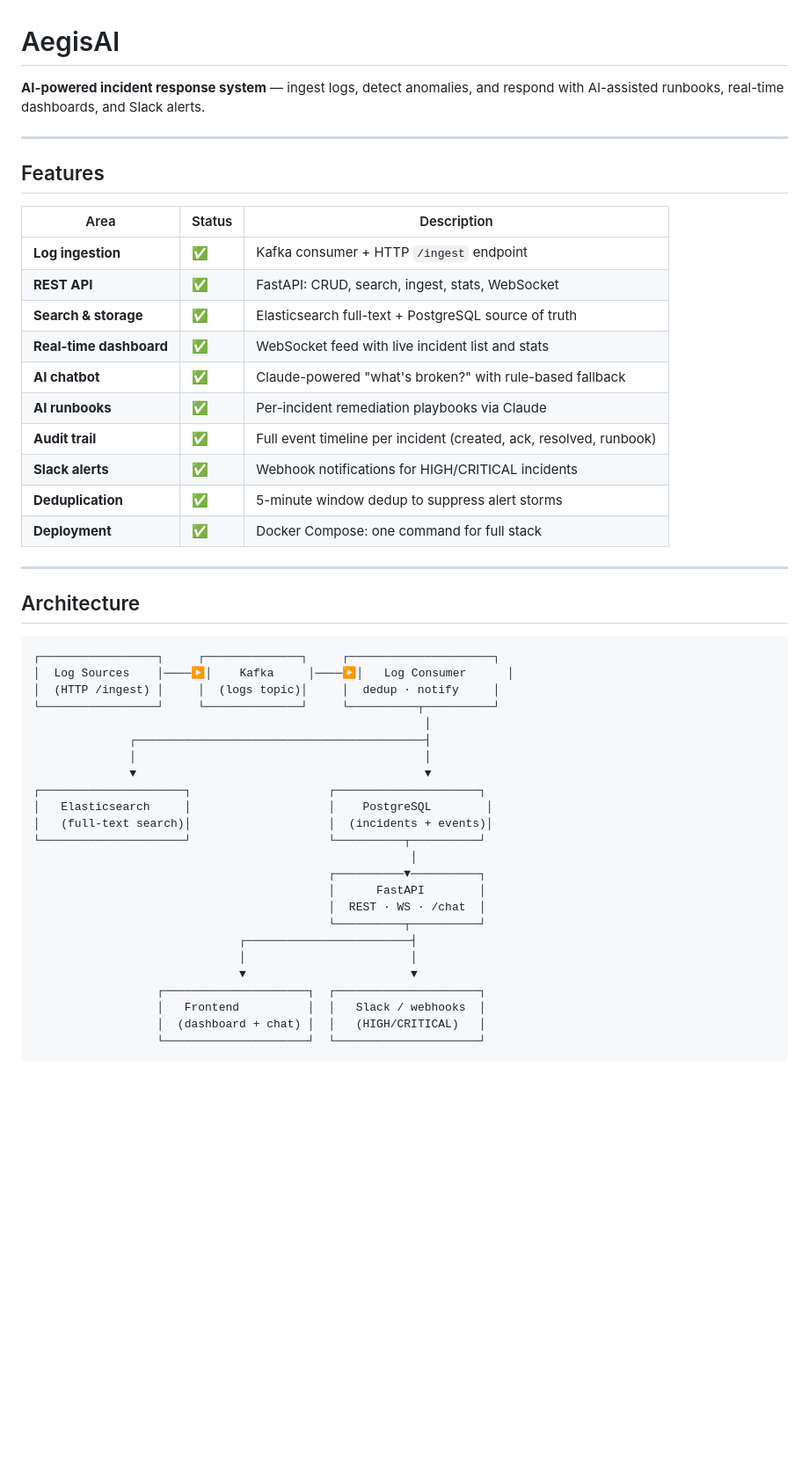
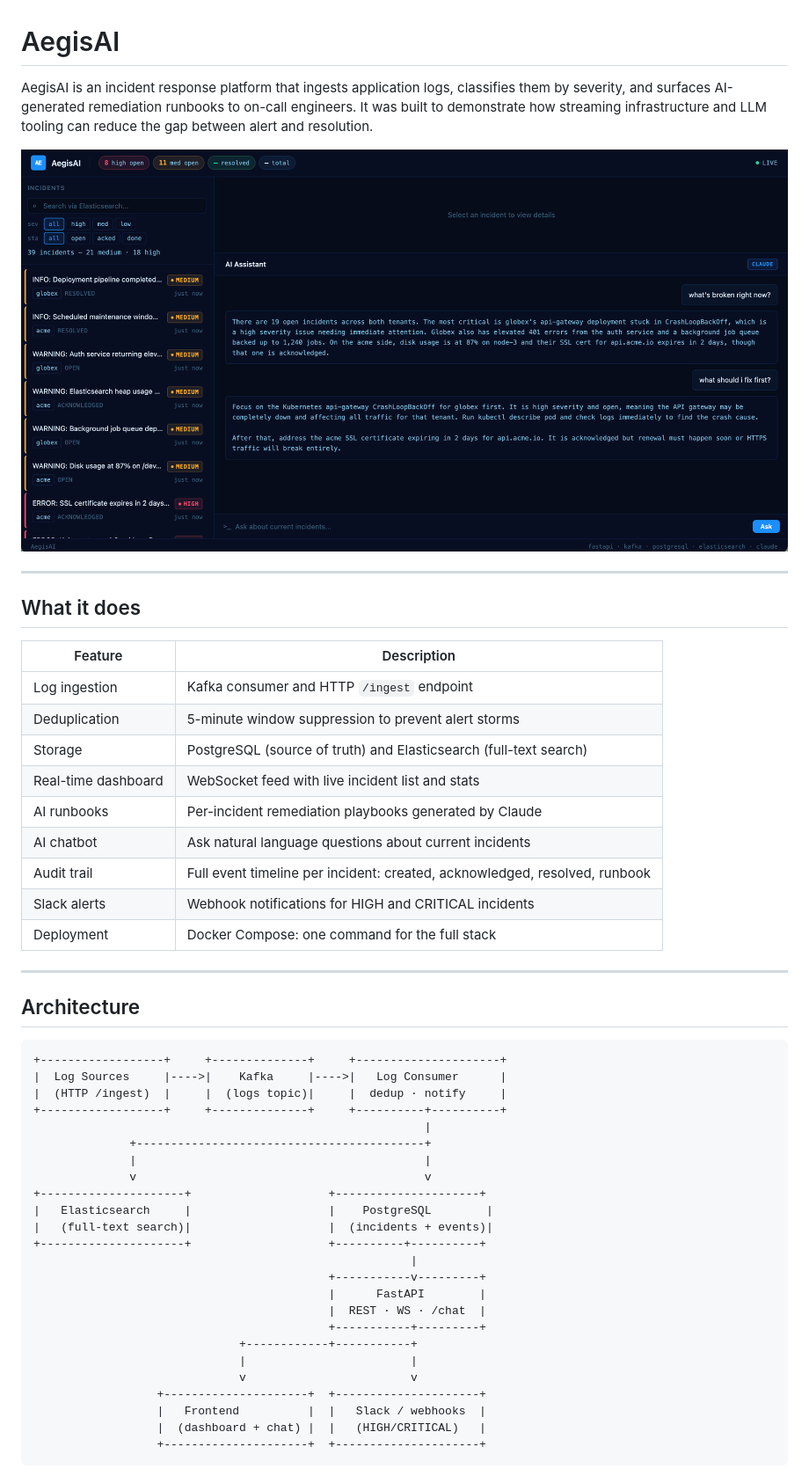
Before and after one commit to nrao04/AegisAI, a Markdown page: README.md, the part around one of its changes. Shown at 88% size. GitHub-like rendering; pictures changed too: docs/aegisAiPic7.png (added); blank space fills up the shorter version.

Commit message:
finalized project & put demo pics & tested end to end system, passed all tests:

````diff
--- a/README.md
+++ b/README.md
@@ -1,51 +1,52 @@
 # AegisAI
 
-**AI-powered incident response system** — ingest logs, detect anomalies, and respond with AI-assisted runbooks, real-time dashboards, and Slack alerts.
+AegisAI is an incident response platform that ingests application logs, classifies them by severity, and surfaces AI-generated remediation runbooks to on-call engineers. It was built to demonstrate how streaming infrastructure and LLM tooling can reduce the gap between alert and resolution.
+
+![AegisAI Dashboard](docs/aegisAiPic7.png)
 
 ---
 
-## Features
+## What it does
 
-| Area | Status | Description |
-|------|--------|-------------|
-| **Log ingestion** | ✅ | Kafka consumer + HTTP `/ingest` endpoint |
-| **REST API** | ✅ | FastAPI: CRUD, search, ingest, stats, WebSocket |
-| **Search & storage** | ✅ | Elasticsearch full-text + PostgreSQL source of truth |
-| **Real-time dashboard** | ✅ | WebSocket feed with live incident list and stats |
-| **AI chatbot** | ✅ | Claude-powered "what's broken?" with rule-based fallback |
-| **AI runbooks** | ✅ | Per-incident remediation playbooks via Claude |
-| **Audit trail** | ✅ | Full event timeline per incident (created, ack, resolved, runbook) |
-| **Slack alerts** | ✅ | Webhook notifications for HIGH/CRITICAL incidents |
-| **Deduplication** | ✅ | 5-minute window dedup to suppress alert storms |
-| **Deployment** | ✅ | Docker Compose: one command for full stack |
+| Feature | Description |
+|---------|-------------|
+| Log ingestion | Kafka consumer and HTTP `/ingest` endpoint |
+| Deduplication | 5-minute window suppression to prevent alert storms |
+| Storage | PostgreSQL (source of truth) and Elasticsearch (full-text search) |
+| Real-time dashboard | WebSocket feed with live incident list and stats |
+| AI runbooks | Per-incident remediation playbooks generated by Claude |
+| AI chatbot | Ask natural language questions about current incidents |
+| Audit trail | Full event timeline per incident: created, acknowledged, resolved, runbook |
+| Slack alerts | Webhook notifications for HIGH and CRITICAL incidents |
+| Deployment | Docker Compose: one command for the full stack |
 
 ---
 
 ## Architecture
 
 ```
-┌─────────────────┐     ┌──────────────┐     ┌─────────────────────┐
-│  Log Sources    │────▶│    Kafka     │────▶│   Log Consumer      │
-│  (HTTP /ingest) │     │  (logs topic)│     │  dedup · notify     │
-└─────────────────┘     └──────────────┘     └──────────┬──────────┘
-                                                         │
-              ┌──────────────────────────────────────────┤
-              │                                          │
-              ▼                                          ▼
-┌─────────────────────┐                    ┌─────────────────────┐
-│   Elasticsearch     │                    │    PostgreSQL        │
-│   (full-text search)│                    │  (incidents + events)│
-└─────────────────────┘                    └──────────┬──────────┘
-                                                       │
-                                           ┌──────────▼──────────┐
-                                           │      FastAPI        │
-                                           │  REST · WS · /chat  │
-                                           └──────────┬──────────┘
-                              ┌────────────────────────┤
-                              │                        │
-                              ▼                        ▼
-                  ┌─────────────────────┐  ┌─────────────────────┐
-                  │   Frontend          │  │   Slack / webhooks  │
-                  │  (dashboard + chat) │  │   (HIGH/CRITICAL)   │
-                  └─────────────────────┘  └─────────────────────┘
++------------------+     +--------------+     +---------------------+
+|  Log Sources     |---->|    Kafka     |---->|   Log Consumer      |
+|  (HTTP /ingest)  |     |  (logs topic)|     |  dedup · notify     |
++------------------+     +--------------+     +----------+----------+
+                                                         |
+              +------------------------------------------+
+              |                                          |
+              v                                          v
++---------------------+                    +---------------------+
+|   Elasticsearch     |                    |    PostgreSQL        |
+|   (full-text search)|                    |  (incidents + events)|
++---------------------+                    +----------+----------+
+                                                       |
+                                           +-----------v---------+
+                                           |      FastAPI        |
+                                           |  REST · WS · /chat  |
+                                           +-----------+---------+
+                              +------------+-----------+
+                              |                        |
+                              v                        v
+                  +---------------------+  +---------------------+
+                  |   Frontend          |  |   Slack / webhooks  |
+                  |  (dashboard + chat) |  |   (HIGH/CRITICAL)   |
+                  +---------------------+  +---------------------+
 ```
````
Also changed, not shown: other parts of README.md (+77 -35 lines), docs/architecture.md (+6 -5 lines), docs/setup.md (+9 -4 lines), docs/aegisAiPic3.png (added), docs/aegisAiPic4.png (added), 12 other files.
